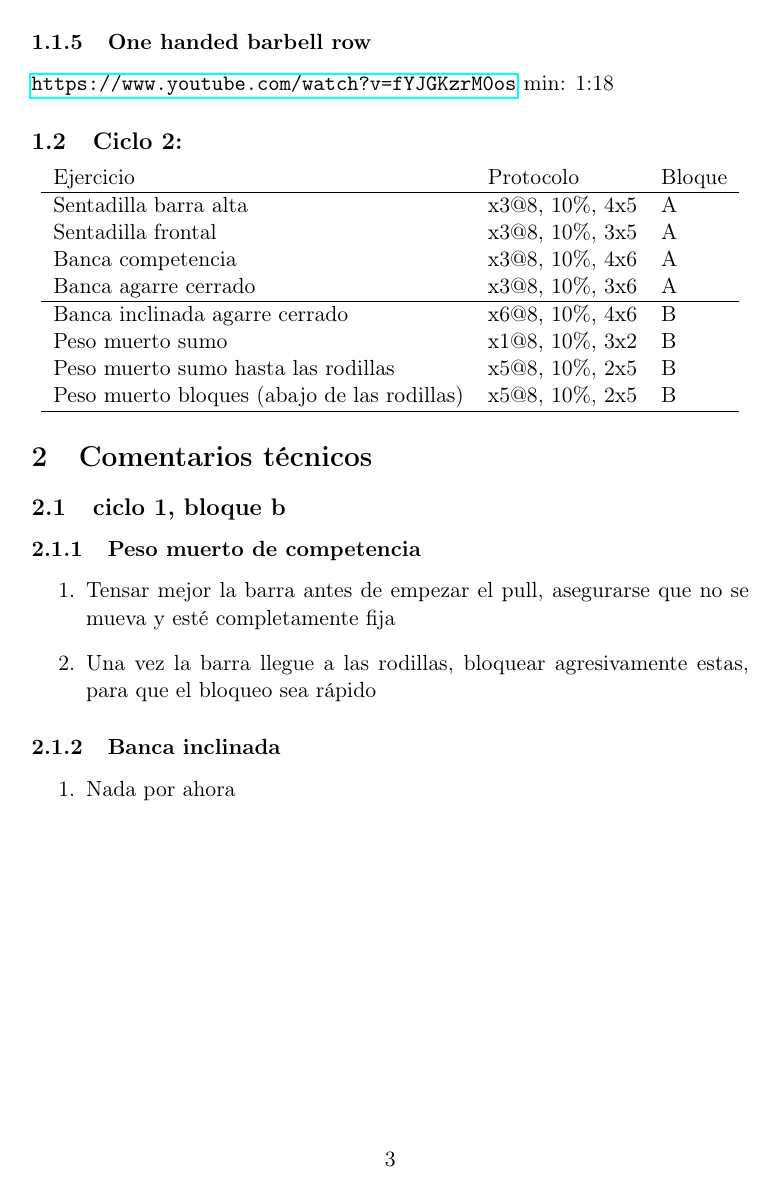
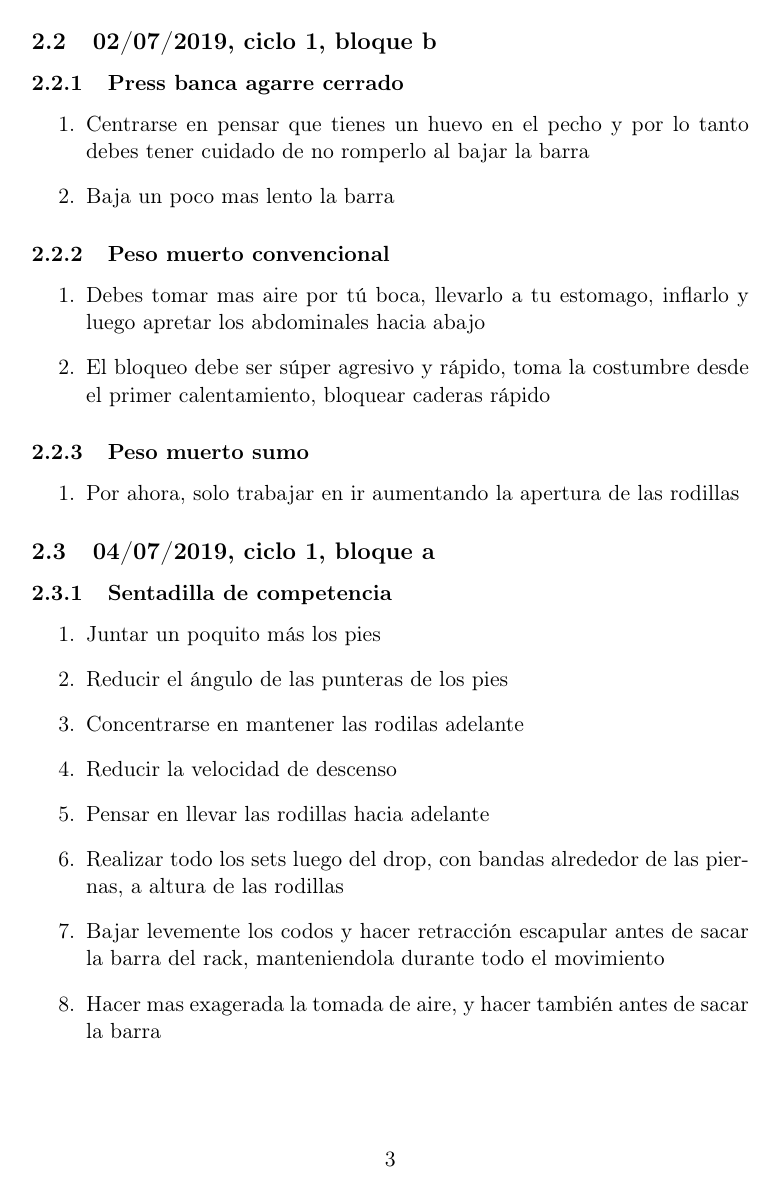
Before and after one commit to nicoluarte/powerlifting, a LaTeX document (Comentarios.tex): page 3 of 4 before the commit and page 3 of 5 after it. The pictures show the PDF file Comentarios.pdf that the author committed with the source.

Commit message:
back-up coaching

```diff
--- a/Comentarios.tex
+++ b/Comentarios.tex
@@ -31,7 +31,3 @@
 \tableofcontents
 
 \section{Ciclos}
-\label{sec:org898bb05}
-\subsection{Ciclo 1 (descarga):}
-\label{sec:org150445f}
-\begin{center}
@@ -77,14 +34,5 @@ Rodillas al pecho colgando (abs) & 3xamrap & D\\
-\subsubsection{One handed barbell row}
-\label{sec:orgb6ae7dc}
-\url{https://www.youtube.com/watch?v=fYJGKzrM0os} min: 1:18
-
-\subsection{Ciclo 2:}
-\label{sec:org3eed3e7}
+\label{sec:orgef2f7b2}
 \begin{center}
 \begin{tabular}{lll}
 Ejercicio & Protocolo & Bloque\\
 \hline
-Sentadilla barra alta & x3@8, 10\%, 4x5 & A\\
-Sentadilla frontal & x3@8, 10\%, 3x5 & A\\
-Banca competencia & x3@8, 10\%, 4x6 & A\\
-Banca agarre cerrado & x3@8, 10\%, 3x6 & A\\
@@ -91,24 +42,25 @@ Banca agarre cerrado & x3@8, 10\%, 3x6 & A\\
 \hline
-Banca inclinada agarre cerrado & x6@8, 10\%, 4x6 & B\\
-Peso muerto sumo & x1@8, 10\%, 3x2 & B\\
-Peso muerto sumo hasta las rodillas & x5@8, 10\%, 2x5 & B\\
-Peso muerto bloques (abajo de las rodillas) & x5@8, 10\%, 2x5 & B\\
+Press banca agarre cerrado & x7@8, 10\%, 4x6 & B\\
+Peso muerto convencional & x3@8, 10\%, 2x3 & B\\
+Peso muerto sumo & x3@8, 10\%, 2x3 & B\\
 \hline
 \end{tabular}
 \end{center}
 \section{Comentarios técnicos}
-\label{sec:org4cde17b}
-\subsection{ciclo 1, bloque b}
-\label{sec:orgaec56ab}
-\subsubsection{Peso muerto de competencia}
-\label{sec:orgd446185}
+\label{sec:org0f2516b}
+\subsection{01/07/2019, ciclo 1, bloque a}
+\label{sec:org13402bc}
+\subsubsection{Sentadilla de competencia}
+\label{sec:org23894c4}
 \begin{enumerate}
-\item Tensar mejor la barra antes de empezar el pull, asegurarse que no
-se mueva y esté completamente fija
-\item Una vez la barra llegue a las rodillas, bloquear agresivamente
-estas, para que el bloqueo sea rápido
+\item Juntar un poquito más los pies
+\item Reducir el ángulo de las punteras de los pies
+\item Concentrarse en mantener las rodilas adelante
+\item Reducir la velocidad de descenso
+\item Pensar en llevar las rodillas hacia adelante
+\item Realizar todo los sets luego del drop, con bandas alrededor de las
+piernas, a altura de las rodillas
 \end{enumerate}
-\subsubsection{Banca inclinada}
-\label{sec:orgc17db83}
+\subsubsection{Banca de competencia}
+\label{sec:orge08fe83}
 \begin{enumerate}
-\item Nada por ahora
@@ -114,0 +71,48 @@ estas, para que el bloqueo sea rápido
+\end{enumerate}
+\subsubsection{Press banca pies arriba}
+\label{sec:org6171e4a}
+\begin{enumerate}
+\item Mismos comentarios que para press banca
+\end{enumerate}
+\subsection{02/07/2019, ciclo 1, bloque b}
+\label{sec:orgd81f322}
+\subsubsection{Press banca agarre cerrado}
+\label{sec:org941d3c4}
+\begin{enumerate}
+\item Centrarse en pensar que tienes un huevo en el pecho y por lo tanto
+debes tener cuidado de no romperlo al bajar la barra
+\item Baja un poco mas lento la barra
+\end{enumerate}
+\subsubsection{Peso muerto convencional}
+\label{sec:orgcaeff0e}
+\begin{enumerate}
+\item Debes tomar mas aire por tú boca, llevarlo a tu estomago, inflarlo
+y luego apretar los abdominales hacia abajo
+\item El bloqueo debe ser súper agresivo y rápido, toma la costumbre
+desde el primer calentamiento, bloquear caderas rápido
+\end{enumerate}
+\subsubsection{Peso muerto sumo}
+\label{sec:orgccba87b}
+\begin{enumerate}
+\item Por ahora, solo trabajar en ir aumentando la apertura de las rodillas
+\end{enumerate}
+\subsection{04/07/2019, ciclo 1, bloque a}
+\label{sec:org8870619}
+\subsubsection{Sentadilla de competencia}
+\label{sec:orgb995f1d}
+\begin{enumerate}
+\item Juntar un poquito más los pies
+\item Reducir el ángulo de las punteras de los pies
+\item Concentrarse en mantener las rodilas adelante
+\item Reducir la velocidad de descenso
+\item Pensar en llevar las rodillas hacia adelante
+\item Realizar todo los sets luego del drop, con bandas alrededor de las
+piernas, a altura de las rodillas
+\item Bajar levemente los codos y hacer retracción escapular antes de
+sacar la barra del rack, manteniendola durante todo el movimiento
+\item Hacer mas exagerada la tomada de aire, y hacer también antes de
+sacar la barra
+\end{enumerate}
+\subsubsection{Banca de competencia}
+\label{sec:org3976495}
+\begin{enumerate}
@@ -114,0 +127,2 @@ estas, para que el bloqueo sea rápido
+la banca
+\end{enumerate}
@@ -115,3 +133,2 @@ estas, para que el bloqueo sea rápido
 \end{enumerate}
 \section{Registro de progreso}
-\label{sec:orgd73a04c}
@@ -118 +138,2 @@ estas, para que el bloqueo sea rápido
 \begin{center}
+\label{tab:org03c8200}
@@ -127 +143,7 @@ Press banca agarre cerrado & 8 & 62.5 & 01/07/2019\\
-Peso muerto de competencia & 8 & 150 & 02/07/2019\\
+Sentadilla de competencia & 8 & 65 & 01/07/2019\\
+Press banca de competencia & 8 & 38 & 01/07/2019\\
+Press banca pies arriba & 10 & 38 & 01/07/2019\\
+Press banca agarre cerrado & 8 & 34 & 02/07/2019\\
+Peso muerto convencional & 8 & 88 & 02/07/2019\\
+Peso muerto sumo & 8 & 70 & 02/07/2019\\
+Sentadilla de competencia & 8 & 65 & 04/07/2019\\
```
Also changed, not shown: Comentarios.pdf, tmp.png, Comentarios.tex (81 more changed lines), 2 other files.
